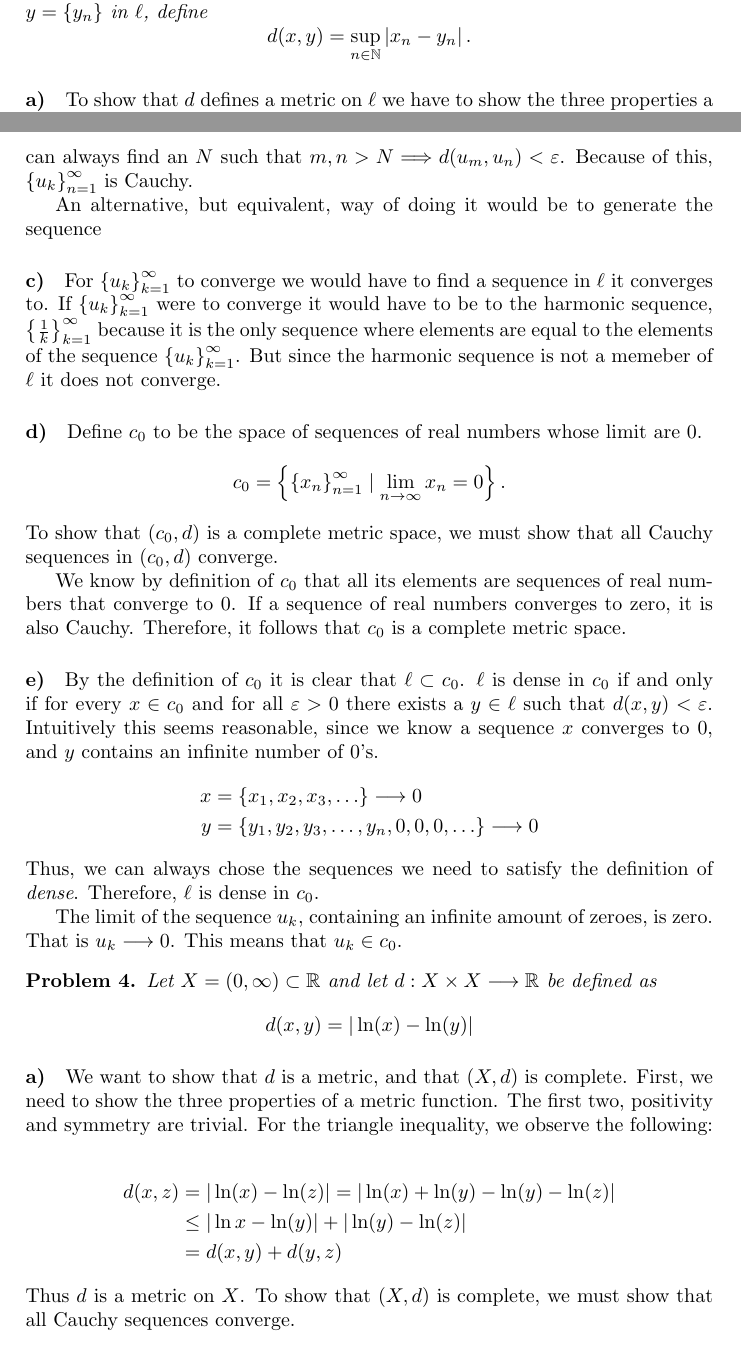
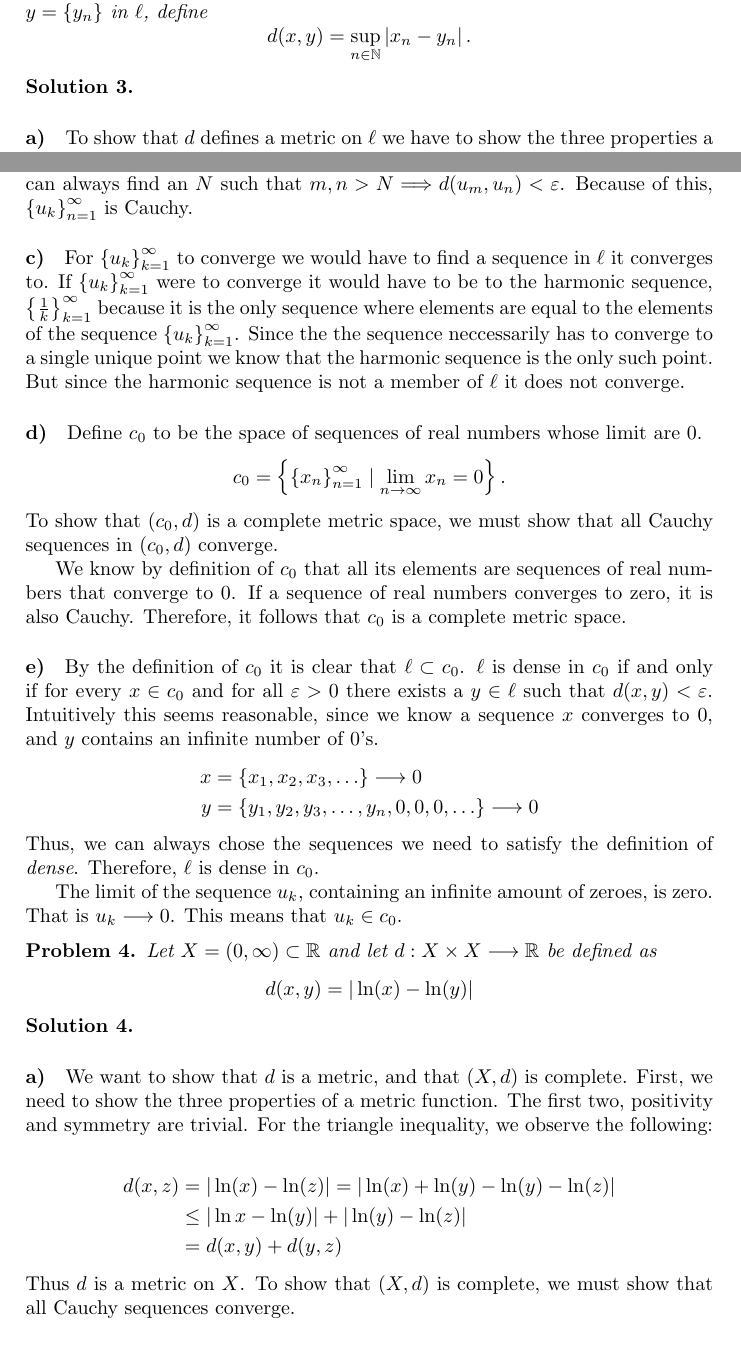
Before and after one commit to BasketaksSjargong/MAT2400, a LaTeX problem sheet (assignments/assignment_1_revised/ivarhs.tex): two parts of pages 2 and 3 of 4, joined at a grey line, cut so that both start at the same text. Compiled offline with pdfLaTeX.

Commit message:
Nearly done, can be delivered as this

```diff
--- a/assignments/assignment_1_revised/ivarhs.tex
+++ b/assignments/assignment_1_revised/ivarhs.tex
@@ -150,8 +153,6 @@ are given, we can always find an $N$ such that $m, n > N \Longrightarrow d(u_m,
 u_n) < \varepsilon$. Because of this, $\left\{ u_k \right\}_{n=1}^{\infty}$ is
 Cauchy.
 
-An alternative, but equivalent, way of doing it would be to generate the sequence
-
 \paragraph{c)}
 
 For $\left\{ u_k \right\}_{k=1}^{\infty}$ to converge we would have to find a
@@ -159,8 +160,10 @@ sequence in $\ell$ it converges to. If $\left\{ u_k \right\}_{k=1}^{\infty}$
 were to converge it would have to be to the harmonic sequence, $\left\{
 \frac{1}{k} \right\}_{k=1}^{\infty}$ because it is the only sequence where
 elements are equal to the elements of the sequence $\left\{ u_k
-\right\}_{k=1}^{\infty}$. But since the harmonic sequence is not a memeber of
-$\ell$ it does not converge.
+\right\}_{k=1}^{\infty}$. Since the the sequence neccessarily has to converge
+to a single unique point we know that the harmonic sequence is the only such
+point. But since the harmonic sequence is not a member of $\ell$ it does not
+converge.
 
 \paragraph{d)}
 Define $c_0$ to be the space of sequences of real numbers whose limit are 0.
@@ -200,11 +204,12 @@ zero.  That is $u_k \longrightarrow 0$. This means that $u_k \in c_0$.
   \end{equation}
 \end{prb}
 
-\paragraph{a)}
-We want to show that $d$ is a metric, and that $\left( X, d \right)$ is complete.
-First, we need to show the three properties of a metric function. The first two, positivity and symmetry
-are trivial.
-For the triangle inequality, we observe the following:
+\begin{sol}
+\item\paragraph{a)}
+We want to show that $d$ is a metric, and that $\left( X, d \right)$ is
+complete.  First, we need to show the three properties of a metric function.
+The first two, positivity and symmetry are trivial.  For the triangle
+inequality, we observe the following:
 
 \begin{align*}
   d(x, z) &= | \ln(x) - \ln(z)| = | \ln(x) + \ln(y) - \ln(y) - \ln(z) | \\
```
Also changed, not shown: assignments/assignment_1_revised/ivarhs.pdf, assignments/assignment_1_revised/ivarhs.tex (11 more changed lines).
